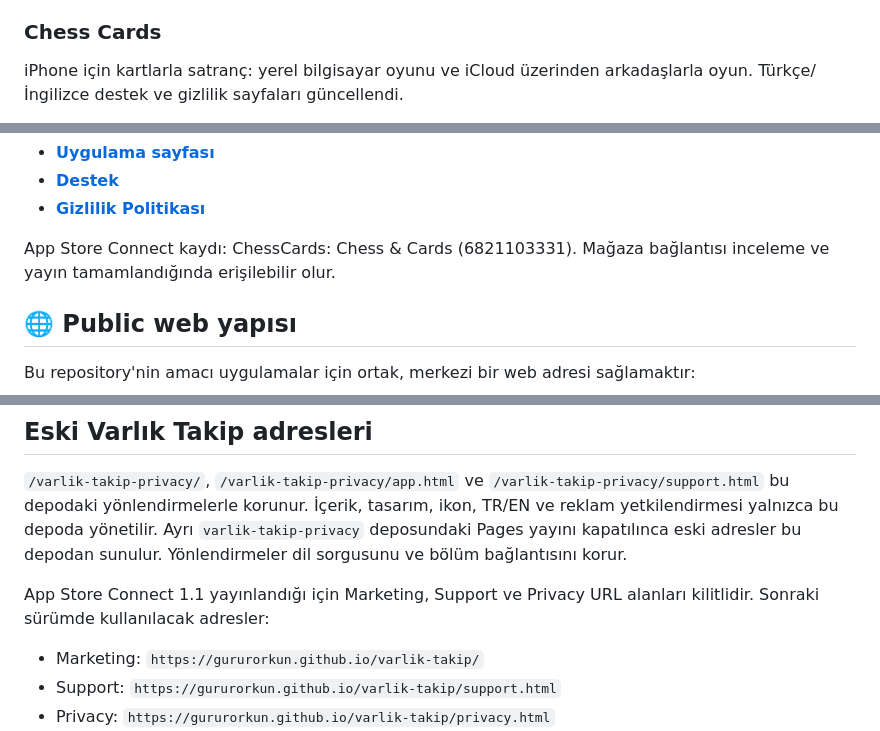
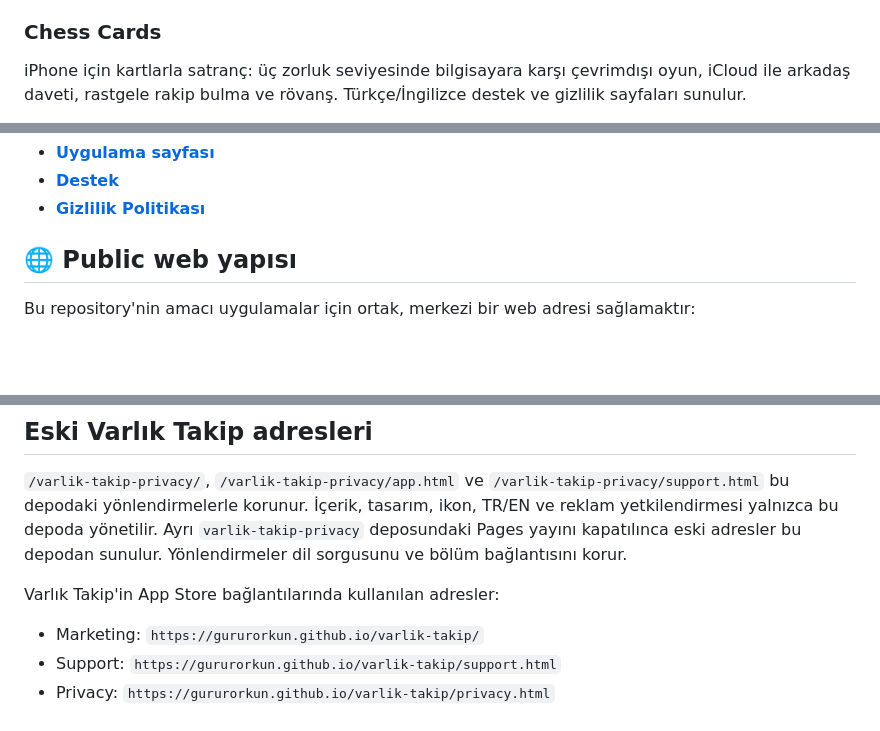
Before and after one commit to gururorkun/gururorkun.github.io, a Markdown page: README.md, 3 parts joined by grey strips. GitHub-like rendering; blank space fills up the shorter version.

Commit message:
Document both iOS apps as published and remove release-pending copy

```diff
--- a/README.md
+++ b/README.md
@@ -17,5 +17,5 @@ Varlık kayıtlarını kişi, kurum ve saklama yerine göre yönetmeye yarayan i
 
 ### Chess Cards
 
-iPhone için kartlarla satranç: yerel bilgisayar oyunu ve iCloud üzerinden arkadaşlarla oyun. Türkçe/İngilizce destek ve gizlilik sayfaları güncellendi.
+iPhone için kartlarla satranç: üç zorluk seviyesinde bilgisayara karşı çevrimdışı oyun, iCloud ile arkadaş daveti, rastgele rakip bulma ve rövanş. Türkçe/İngilizce destek ve gizlilik sayfaları sunulur.
 
@@ -22,8 +23,6 @@ iPhone için kartlarla satranç: yerel bilgisayar oyunu ve iCloud üzerinden ark
 - **[Uygulama sayfası](https://gururorkun.github.io/chess-cards/)**
 - **[Destek](https://gururorkun.github.io/chess-cards/support.html)**
 - **[Gizlilik Politikası](https://gururorkun.github.io/chess-cards/privacy.html)**
-
-App Store Connect kaydı: ChessCards: Chess & Cards (6821103331). Mağaza bağlantısı inceleme ve yayın tamamlandığında erişilebilir olur.
 
 ## 🌐 Public web yapısı
 
@@ -73,8 +72,7 @@ All seven pages share responsive components and a persistent TR/EN selector. See
 Ayrı `varlik-takip-privacy` deposundaki Pages yayını kapatılınca eski adresler
 bu depodan sunulur. Yönlendirmeler dil sorgusunu ve bölüm bağlantısını korur.
 
-App Store Connect 1.1 yayınlandığı için Marketing, Support ve Privacy URL alanları
-kilitlidir. Sonraki sürümde kullanılacak adresler:
+Varlık Takip'in App Store bağlantılarında kullanılan adresler:
 
 - Marketing: `https://gururorkun.github.io/varlik-takip/`
 - Support: `https://gururorkun.github.io/varlik-takip/support.html`
```
Also changed, not shown: other parts of README.md (+1 -0 lines).
